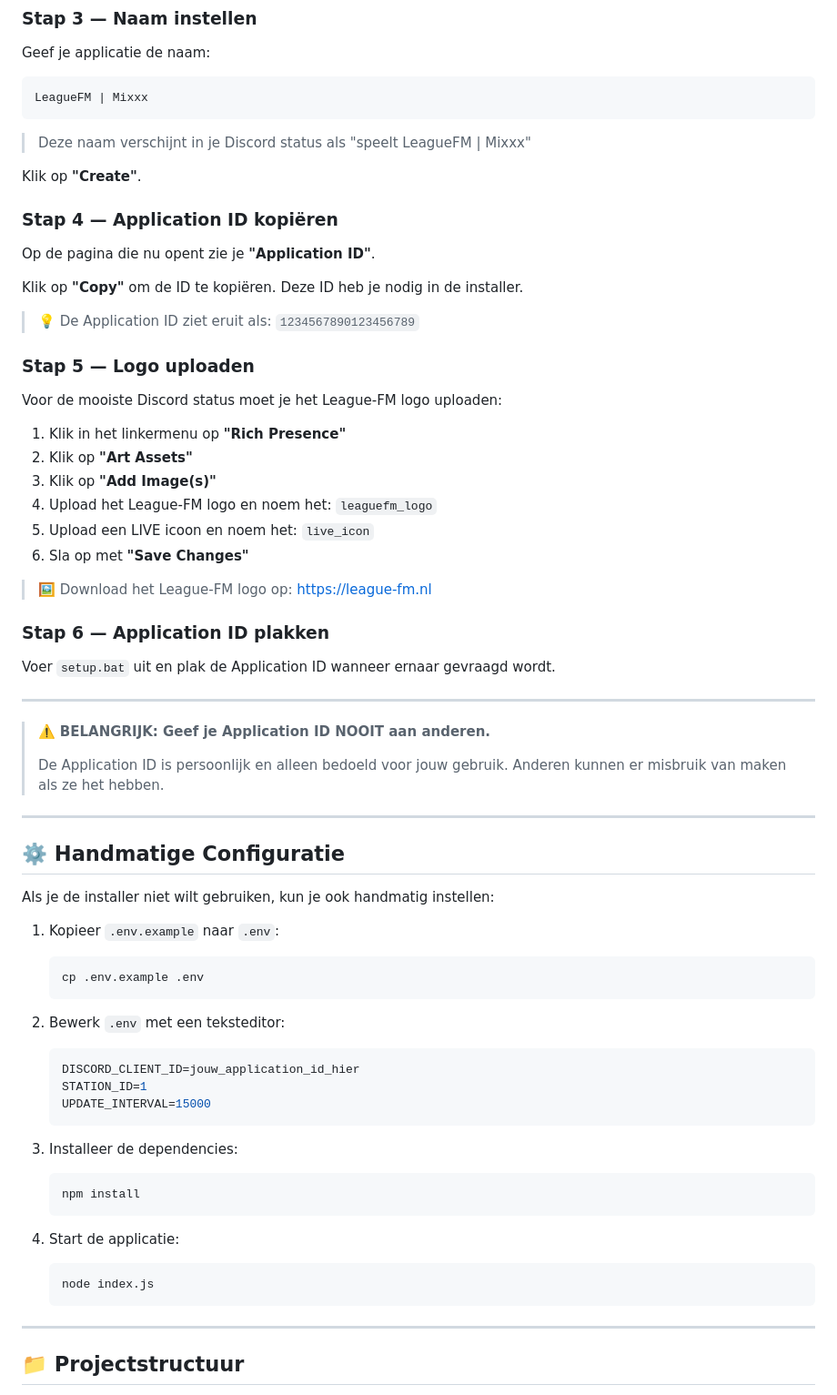
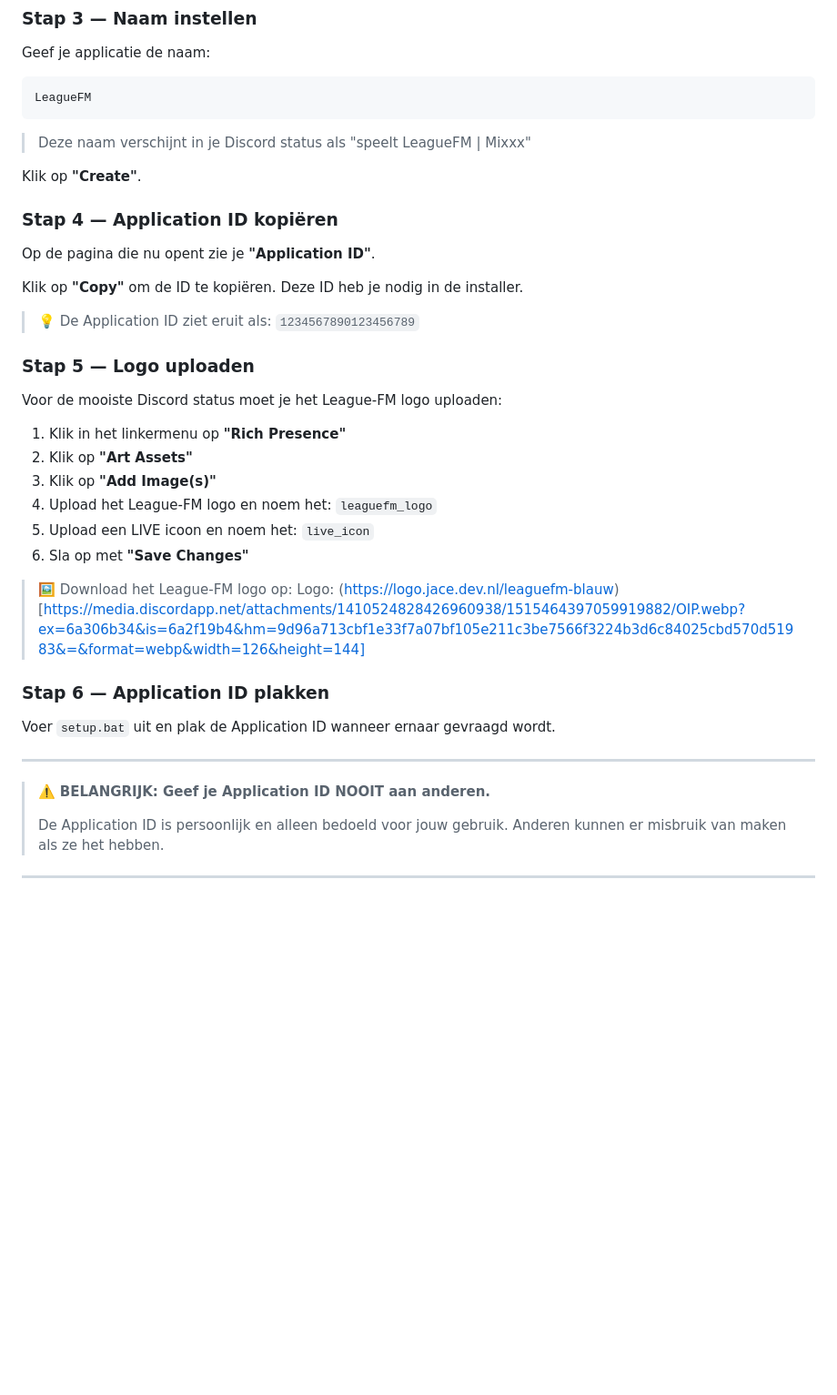
Before and after one commit to jace079/LeagueFM-Status, a Markdown page: README.md, the part around one of its changes. Shown at 91% size. Rendered like a GitHub page; blank space fills up the shorter version.

````diff
--- a/README.md
+++ b/README.md
@@ -108,7 +94,7 @@ Klik op de blauwe knop **"New Application"** rechtsboven.
 
 Geef je applicatie de naam:
 ```
-LeagueFM | Mixxx
+LeagueFM
 ```
 
 > Deze naam verschijnt in je Discord status als "speelt LeagueFM | Mixxx"
@@ -125,6 +111,7 @@ Klik op **"Copy"** om de ID te kopiëren. Deze ID heb je nodig in de installer.
 
 ### Stap 5 — Logo uploaden
 
+
 Voor de mooiste Discord status moet je het League-FM logo uploaden:
 
 1. Klik in het linkermenu op **"Rich Presence"**
@@ -134,7 +121,7 @@ Voor de mooiste Discord status moet je het League-FM logo uploaden:
 5. Upload een LIVE icoon en noem het: `live_icon`
 6. Sla op met **"Save Changes"**
 
-> 🖼️ Download het League-FM logo op: https://league-fm.nl
+> 🖼️ Download het League-FM logo op: Logo: (https://logo.jace.dev.nl/leaguefm-blauw)[https://media.discordapp.net/attachments/1410524828426960938/1515464397059919882/OIP.webp?ex=6a306b34&is=6a2f19b4&hm=9d96a713cbf1e33f7a07bf105e211c3be7566f3224b3d6c84025cbd570d51983&=&format=webp&width=126&height=144]
 
 ### Stap 6 — Application ID plakken
 
@@ -149,33 +136,3 @@ Voer `setup.bat` uit en plak de Application ID wanneer ernaar gevraagd wordt.
 
 ---
 
-## ⚙️ Handmatige Configuratie
-
-Als je de installer niet wilt gebruiken, kun je ook handmatig instellen:
-
-1. Kopieer `.env.example` naar `.env`:
-   ```bash
-   cp .env.example .env
-   ```
-
-2. Bewerk `.env` met een teksteditor:
-   ```env
-   DISCORD_CLIENT_ID=jouw_application_id_hier
-   STATION_ID=1
-   UPDATE_INTERVAL=15000
-   ```
-
-3. Installeer de dependencies:
-   ```bash
-   npm install
-   ```
-
-4. Start de applicatie:
-   ```bash
-   node index.js
-   ```
-
----
-
-## 📁 Projectstructuur
-
````
Also changed, not shown: other parts of README.md (+15 -63 lines).
